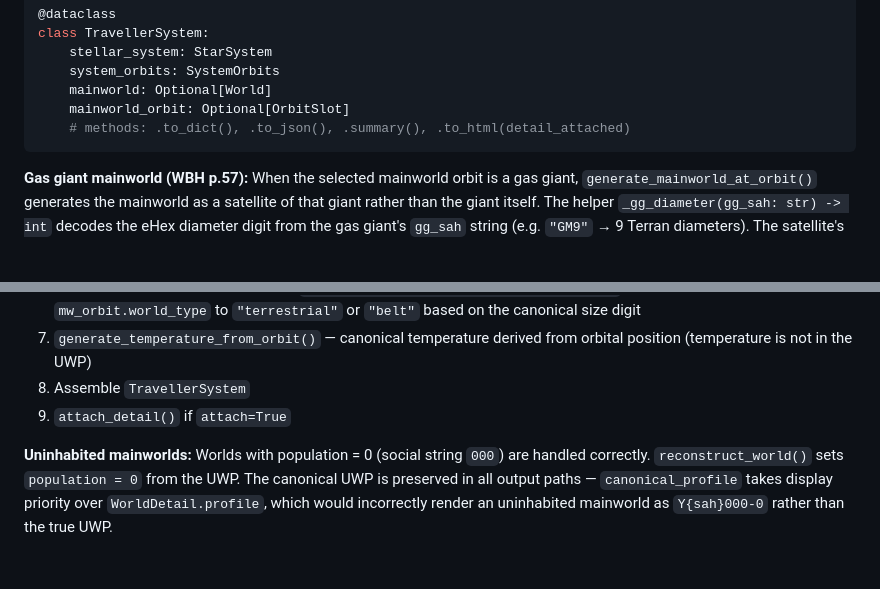
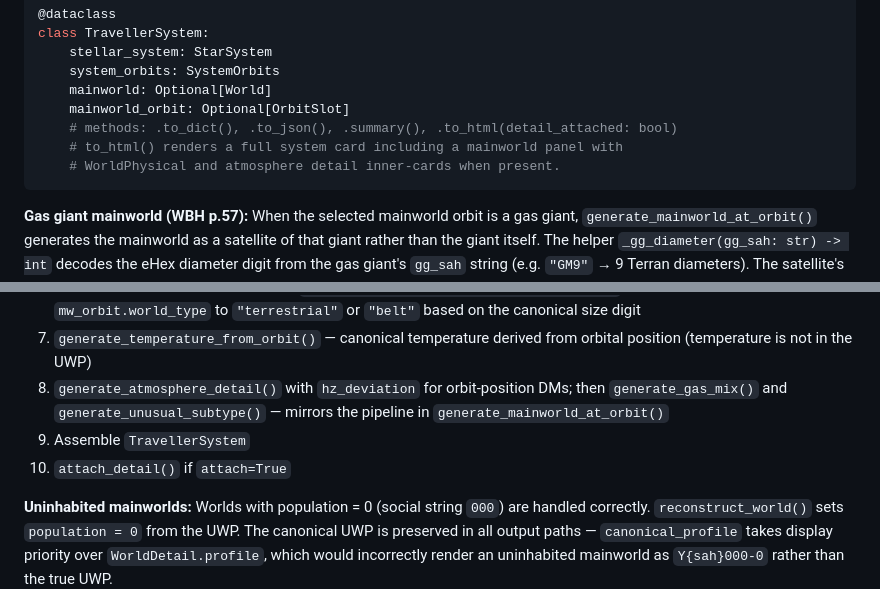
Before and after one commit to Elured-code/traveller-world-gen, a Markdown page: docs/developer-guide.md, 2 parts joined by grey strips. Drawn GitHub-style; blank space fills up the shorter version.

````diff
--- a/docs/developer-guide.md
+++ b/docs/developer-guide.md
@@ -270,7 +270,9 @@ class TravellerSystem:
     system_orbits: SystemOrbits
     mainworld: Optional[World]
     mainworld_orbit: Optional[OrbitSlot]
-    # methods: .to_dict(), .to_json(), .summary(), .to_html(detail_attached)
+    # methods: .to_dict(), .to_json(), .summary(), .to_html(detail_attached: bool)
+    # to_html() renders a full system card including a mainworld panel with
+    # WorldPhysical and atmosphere detail inner-cards when present.
 ```
 
 **Gas giant mainworld (WBH p.57):** When the selected mainworld orbit is a gas giant, `generate_mainworld_at_orbit()` generates the mainworld as a satellite of that giant rather than the giant itself. The helper `_gg_diameter(gg_sah: str) -> int` decodes the eHex diameter digit from the gas giant's `gg_sah` string (e.g. `"GM9"` → 9 Terran diameters). The satellite's size is clamped to `min(max(generate_size(), 1), gg_diameter - 1)`. A note recording the host giant's SAH and orbital position is appended to `world.notes`. The `gg_sah` value used here was rolled at orbit-gen time and stored in `OrbitSlot.gg_sah`, so there is no second SAH roll.
@@ -647,8 +649,9 @@ If `hex_pos` is provided directly (bypassing name search), step 1 is skipped.
 5. `reconstruct_world(map_data)` — canonical UWP digits extracted via eHex decoding; no dice rolled; gas/belt counts from PBG override the procedural counts in `SystemOrbits`
 6. Stamp the best mainworld orbit slot: `mw_orbit.canonical_profile = world.uwp()` and correct `mw_orbit.world_type` to `"terrestrial"` or `"belt"` based on the canonical size digit
 7. `generate_temperature_from_orbit()` — canonical temperature derived from orbital position (temperature is not in the UWP)
-8. Assemble `TravellerSystem`
-9. `attach_detail()` if `attach=True`
+8. `generate_atmosphere_detail()` with `hz_deviation` for orbit-position DMs; then `generate_gas_mix()` and `generate_unusual_subtype()` — mirrors the pipeline in `generate_mainworld_at_orbit()`
+9. Assemble `TravellerSystem`
+10. `attach_detail()` if `attach=True`
 
 **Uninhabited mainworlds:** Worlds with population = 0 (social string `000`) are handled
 correctly. `reconstruct_world()` sets `population = 0` from the UWP. The canonical UWP
````
Also changed, not shown: CLAUDE.md (added, +75 -0 lines).
